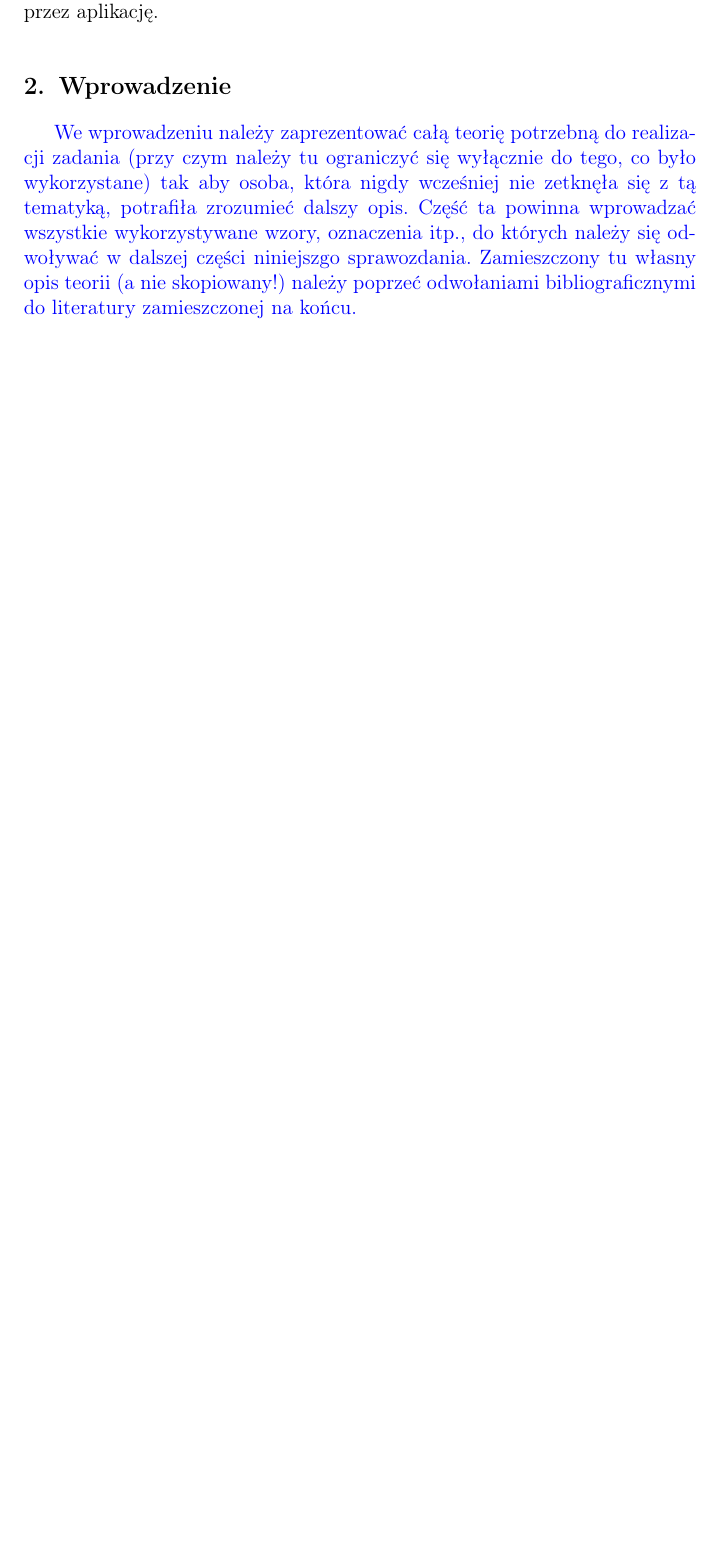
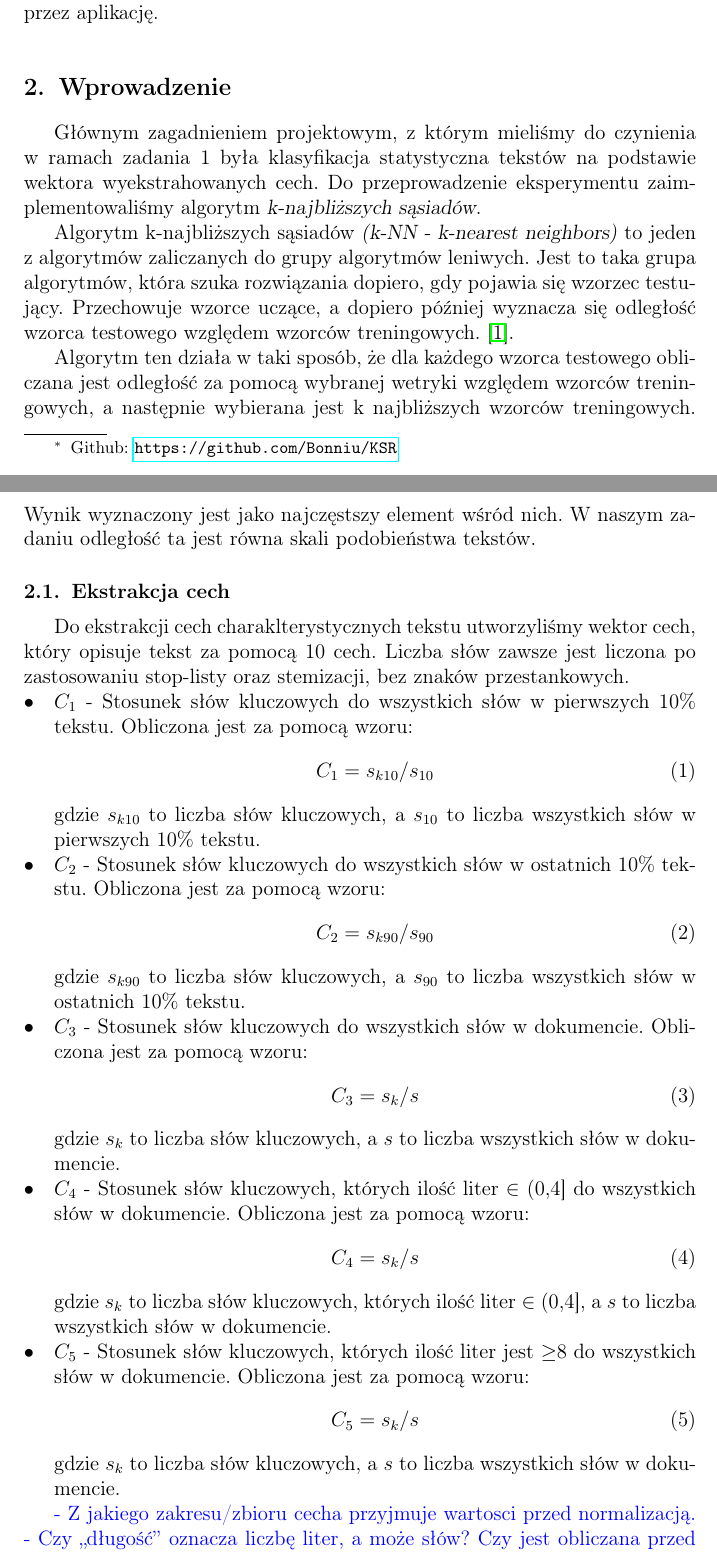
Before and after one commit to Bonniu/KSR, a LaTeX document (Sprawozdanie_zad1/sprawozdanie.tex): part of page 1 of 3 before the commit and two parts of pages 1 and 2 of 4 after it, the two joined at a grey line, cut so that both start at the same text, the shorter picture padded with empty space. Compiled offline with pdfLaTeX.

Commit message:
5 features added to raport, introduction

```diff
--- a/Sprawozdanie_zad1/sprawozdanie.tex
+++ b/Sprawozdanie_zad1/sprawozdanie.tex
@@ -1,5 +1,7 @@
 \documentclass{classrep}
 \usepackage{color}
+\usepackage{url}
+\usepackage{hyperref}
 \usepackage[T1]{fontenc}
 \usepackage[polish]{babel}
 \usepackage[utf8]{inputenc}
@@ -30,15 +32,44 @@ Celem naszego zadania było stworzenie aplikacji do klasyfikacji tekstów za pom
 różnych metryk i miar podobieństwa, a następnie porównać kategorie z tymi wygenerowanymi przez aplikację.
 
 \section{Wprowadzenie}
+Głównym zagadnieniem projektowym, z którym mieliśmy do czynienia w ramach zadania 1 była klasyfikacja statystyczna tekstów na podstawie wektora wyekstrahowanych cech. Do przeprowadzenie eksperymentu zaimplementowaliśmy algorytm \textsl{k-najbliższych sąsiadów}.
+
+Algorytm k-najbliższych sąsiadów \textsl{(k-NN - k-nearest neighbors)} to jeden z algorytmów zaliczanych do grupy algorytmów leniwych. Jest to taka grupa algorytmów, która szuka rozwiązania dopiero, gdy pojawia się wzorzec testujący. Przechowuje wzorce uczące, a dopiero później wyznacza się odległość wzorca testowego względem wzorców treningowych. \cite{leniwy}.
+
+Algorytm ten działa w taki sposób, że dla każdego wzorca testowego obliczana jest odległość za pomocą wybranej wetryki względem wzorców treningowych, a następnie wybierana jest k najbliższych wzorców treningowych. Wynik wyznaczony jest jako najczęstszy element wśród nich. W naszym zadaniu odległość ta jest równa skali podobieństwa tekstów.
+
+\subsection{Ekstrakcja cech}
+Do ekstrakcji cech charaklterystycznych tekstu utworzyliśmy wektor cech, który opisuje tekst za pomocą 10 cech. Liczba słów zawsze jest liczona po zastosowaniu stop-listy oraz stemizacji, bez znaków przestankowych.
+\begin{itemize}
+\item[•] $C_1$ - Stosunek słów kluczowych do wszystkich słów w pierwszych 10\% tekstu. Obliczona jest za pomocą wzoru:
+\begin{equation} C_1 = s_{k10} / s_{10}  \end{equation} gdzie $s_{k10}$ to liczba słów kluczowych, a $s_{10}$ to liczba wszystkich słów w pierwszych 10\% tekstu.
+\item[•] $C_2$ - Stosunek słów kluczowych do wszystkich słów w ostatnich 10\% tekstu. Obliczona jest za pomocą wzoru:
+\begin{equation} C_2 = s_{k90} / s_{90}  \end{equation} gdzie $s_{k90}$ to liczba słów kluczowych, a $s_{90}$ to liczba wszystkich słów w ostatnich 10\% tekstu.
+\item[•] $C_3$ - Stosunek słów kluczowych do wszystkich słów w dokumencie. Obliczona jest za pomocą wzoru:
+\begin{equation} C_3 = s_k / s  \end{equation} gdzie $s_k$ to liczba słów kluczowych, a $s$ to liczba wszystkich słów w dokumencie.
+\item[•] $C_4$ - Stosunek słów kluczowych, których ilość liter $\in$ (0,4] do wszystkich słów w dokumencie. Obliczona jest za pomocą wzoru:
+\begin{equation} C_4 = s_k / s  \end{equation} gdzie $s_k$ to liczba słów kluczowych,  których ilość liter $\in$ (0,4], a $s$ to liczba wszystkich słów w dokumencie.
+\item[•] $C_5$ - Stosunek słów kluczowych, których ilość liter jest $\geq$8 do wszystkich słów w dokumencie. Obliczona jest za pomocą wzoru:
+\begin{equation} C_5 = s_k / s  \end{equation} gdzie $s_k$ to liczba słów kluczowych, a $s$ to liczba wszystkich słów w dokumencie.
+\end{itemize}
+
+
+%Stosunek słów kluczowych do wszystkich słów w pierwszych 10% tekstu
+%Stosunek słów kluczowych do wszystkich słów w ostatnich 10% tekstu
+%Stosunek słów kluczowych do wszystkich słów w dokumencie
+%Stosunek słów kluczowych gdzie ilość liter (0,4] do wszystkich słów
+%Stosunek słów kluczowych do wszystkich słów gdzie ilość liter słów kluczowych 8+
+%Stosunek linii do ilości akapitów
+%Stosunek słów o długości >6 do wszystkich słów
+%Stosunek słów o długości <=6 do wszystkich słów
+%Ilość słów unikalnych
+%Ilość słów, których długość wynosi [5,8]
+
 {\color{blue}
-We wprowadzeniu należy zaprezentować całą teorię potrzebną do realizacji
-zadania (przy czym należy tu ograniczyć się wyłącznie do tego, co było
-wykorzystane) tak aby osoba, która nigdy wcześniej nie zetknęła się z tą
-tematyką, potrafiła zrozumieć dalszy opis. Część ta powinna wprowadzać
-wszystkie wykorzystywane wzory, oznaczenia itp., do których należy się
-odwoływać w dalszej części niniejszgo sprawozdania. Zamieszczony tu własny
-opis teorii (a nie skopiowany!) należy poprzeć odwołaniami bibliograficznymi
-do literatury zamieszczonej na końcu. }
+- Z jakiego zakresu/zbioru  cecha przyjmuje wartosci przed normalizacją.
+- Czy ,,długość'' oznacza liczbę liter, a może słów? Czy jest obliczana przed czy po stemizacji i/lub zastosowaniu stoplisty? jeśli znaków, to czy znaki przestankowe także są zliczane?
+- W przypadku cech mniej intuicyjnych (a najlepiej wszystkich) - mile widziany przykład jak liczyć (może być jeden tekst dla wszystkich cech pod ich opisem).
+- Jakie znaczenie ma ta cecha tekstu dla jego rozpoznania? Czy np. im tekst dłuższy, tym bardziej związany z etykietą USA lub CANADA? (istotne!)}
 
 \section{Opis implementacji}
 {\color{blue}
```
Also changed, not shown: Sprawozdanie_zad1/sprawozdanie.pdf, Sprawozdanie_zad1/sprawozdanie.tex (7 more changed lines), 1 other file.
